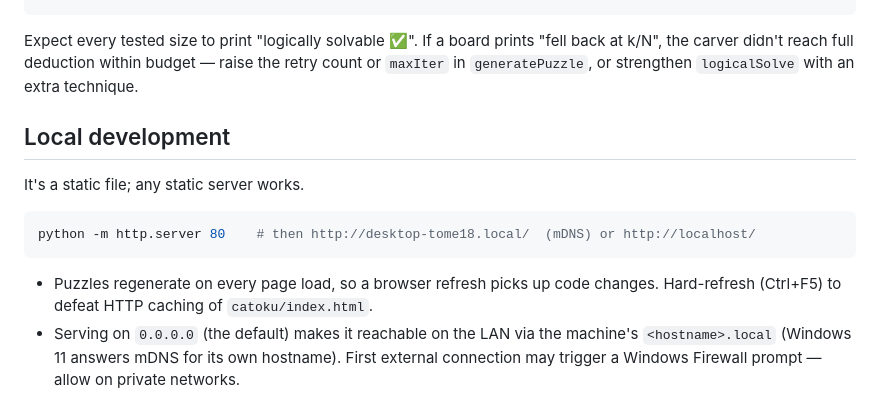
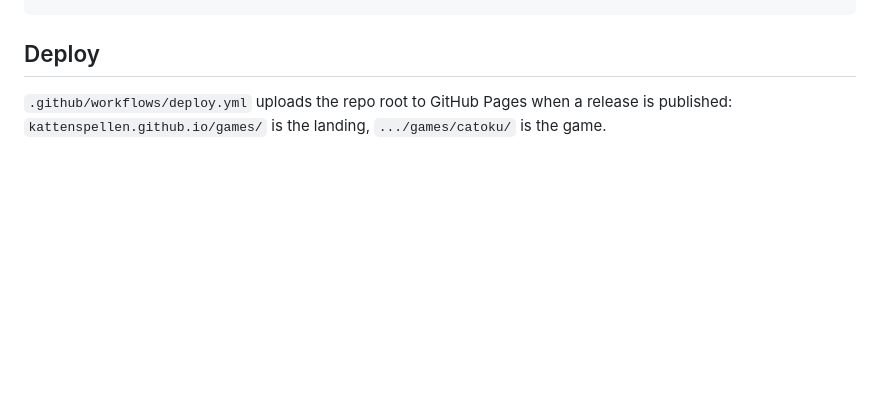
Before and after one commit to kattenspellen/games, a Markdown page: CLAUDE.md, the part around one of its changes. GitHub-like rendering; blank space fills up the shorter version.

````diff
--- a/CLAUDE.md
+++ b/CLAUDE.md
@@ -82,22 +94,8 @@ const box={console,Math,Date,JSON,Array,Set,String,Object,window:dummy,document:
 vm.createContext(box); vm.runInContext(js, box, {filename:"catoku.js"});'
 ```
 
-Expect every tested size to print "logically solvable ✅". If a board
-prints "fell back at k/N", the carver didn't reach full deduction within budget
-— raise the retry count or `maxIter` in `generatePuzzle`, or strengthen
-`logicalSolve` with an extra technique.
+## Deploy
 
-## Local development
-
-It's a static file; any static server works.
-
-```bash
-python -m http.server 80    # then http://desktop-tome18.local/  (mDNS) or http://localhost/
-```
-
-- Puzzles regenerate on every page load, so a browser refresh picks up code
-  changes. Hard-refresh (Ctrl+F5) to defeat HTTP caching of `catoku/index.html`.
-- Serving on `0.0.0.0` (the default) makes it reachable on the LAN via the
-  machine's `<hostname>.local` (Windows 11 answers mDNS for its own hostname).
-  First external connection may trigger a Windows Firewall prompt — allow on
-  private networks.
+`.github/workflows/deploy.yml` uploads the repo root to GitHub Pages when a
+release is published: `kattenspellen.github.io/games/` is the landing,
+`.../games/catoku/` is the game.
````
Also changed, not shown: other parts of CLAUDE.md (+64 -52 lines), 1 other file.
